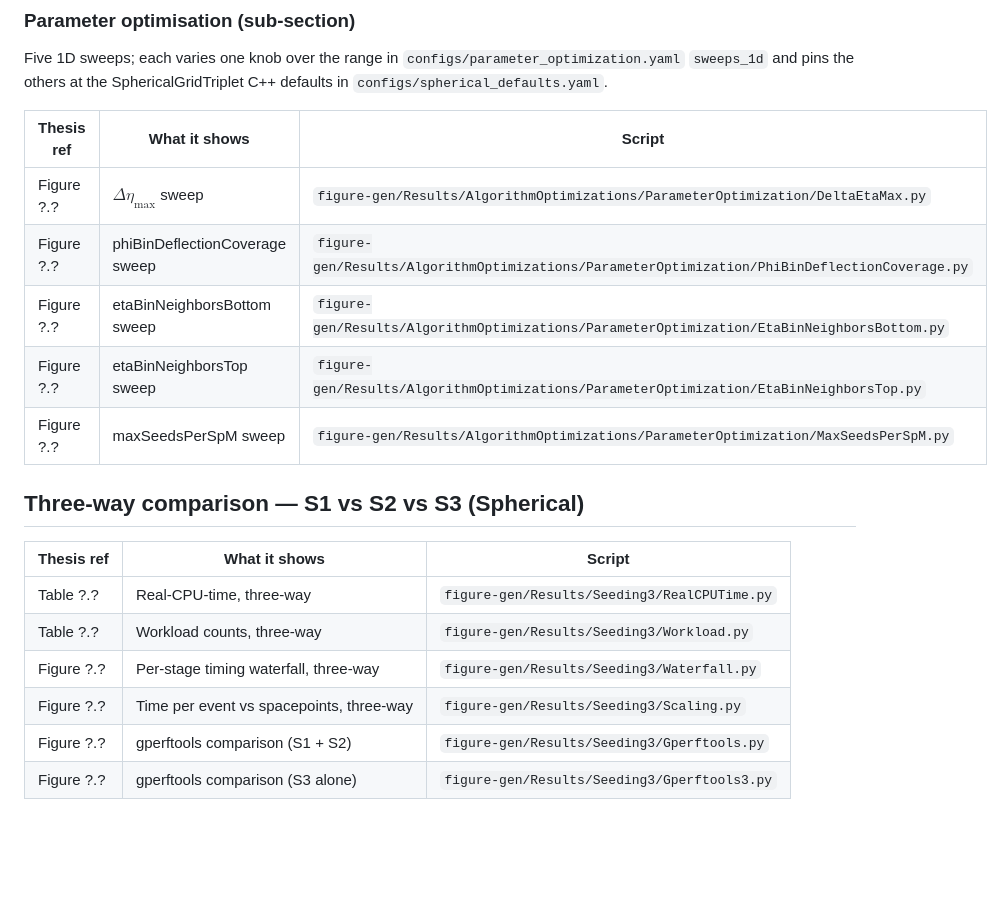
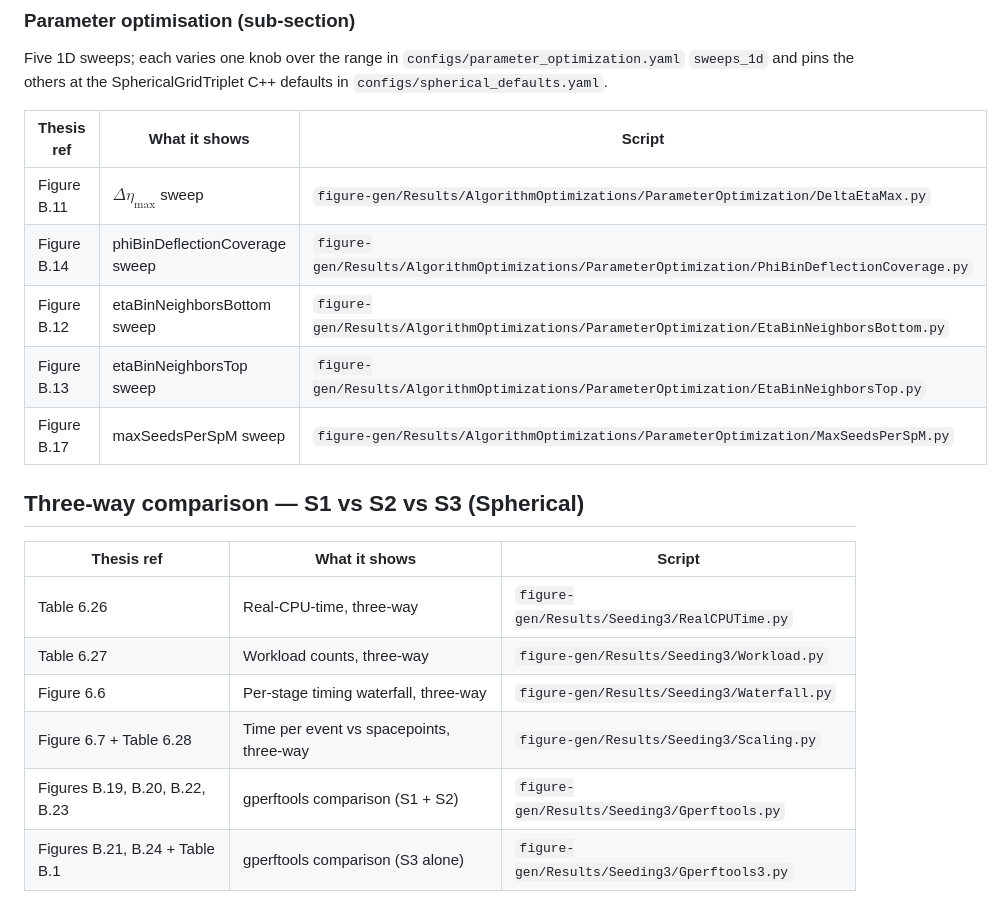
Before and after one commit to Aksth070600/acts-seeding-optimization, a Markdown page: figure-map.md, the part around one of its changes. Drawn GitHub-style; blank space fills up the shorter version.

```diff
--- a/figure-map.md
+++ b/figure-map.md
@@ -76,19 +76,19 @@ the SphericalGridTriplet C++ defaults in `configs/spherical_defaults.yaml`.
 
 | Thesis ref | What it shows | Script |
 | --- | --- | --- |
-| Figure ?.? | $\Delta\eta_\mathrm{max}$ sweep | `figure-gen/Results/AlgorithmOptimizations/ParameterOptimization/DeltaEtaMax.py` |
-| Figure ?.? | phiBinDeflectionCoverage sweep | `figure-gen/Results/AlgorithmOptimizations/ParameterOptimization/PhiBinDeflectionCoverage.py` |
-| Figure ?.? | etaBinNeighborsBottom sweep | `figure-gen/Results/AlgorithmOptimizations/ParameterOptimization/EtaBinNeighborsBottom.py` |
-| Figure ?.? | etaBinNeighborsTop sweep | `figure-gen/Results/AlgorithmOptimizations/ParameterOptimization/EtaBinNeighborsTop.py` |
-| Figure ?.? | maxSeedsPerSpM sweep | `figure-gen/Results/AlgorithmOptimizations/ParameterOptimization/MaxSeedsPerSpM.py` |
+| Figure B.11 | $\Delta\eta_\mathrm{max}$ sweep | `figure-gen/Results/AlgorithmOptimizations/ParameterOptimization/DeltaEtaMax.py` |
+| Figure B.14 | phiBinDeflectionCoverage sweep | `figure-gen/Results/AlgorithmOptimizations/ParameterOptimization/PhiBinDeflectionCoverage.py` |
+| Figure B.12 | etaBinNeighborsBottom sweep | `figure-gen/Results/AlgorithmOptimizations/ParameterOptimization/EtaBinNeighborsBottom.py` |
+| Figure B.13 | etaBinNeighborsTop sweep | `figure-gen/Results/AlgorithmOptimizations/ParameterOptimization/EtaBinNeighborsTop.py` |
+| Figure B.17 | maxSeedsPerSpM sweep | `figure-gen/Results/AlgorithmOptimizations/ParameterOptimization/MaxSeedsPerSpM.py` |
 
 ## Three-way comparison — S1 vs S2 vs S3 (Spherical)
 
 | Thesis ref | What it shows | Script |
 | --- | --- | --- |
-| Table ?.? | Real-CPU-time, three-way | `figure-gen/Results/Seeding3/RealCPUTime.py` |
-| Table ?.? | Workload counts, three-way | `figure-gen/Results/Seeding3/Workload.py` |
-| Figure ?.? | Per-stage timing waterfall, three-way | `figure-gen/Results/Seeding3/Waterfall.py` |
-| Figure ?.? | Time per event vs spacepoints, three-way | `figure-gen/Results/Seeding3/Scaling.py` |
-| Figure ?.? | gperftools comparison (S1 + S2) | `figure-gen/Results/Seeding3/Gperftools.py` |
-| Figure ?.? | gperftools comparison (S3 alone) | `figure-gen/Results/Seeding3/Gperftools3.py` |
+| Table 6.26 | Real-CPU-time, three-way | `figure-gen/Results/Seeding3/RealCPUTime.py` |
+| Table 6.27 | Workload counts, three-way | `figure-gen/Results/Seeding3/Workload.py` |
+| Figure 6.6 | Per-stage timing waterfall, three-way | `figure-gen/Results/Seeding3/Waterfall.py` |
+| Figure 6.7 + Table 6.28 | Time per event vs spacepoints, three-way | `figure-gen/Results/Seeding3/Scaling.py` |
+| Figures B.19, B.20, B.22, B.23 | gperftools comparison (S1 + S2) | `figure-gen/Results/Seeding3/Gperftools.py` |
+| Figures B.21, B.24 + Table B.1 | gperftools comparison (S3 alone) | `figure-gen/Results/Seeding3/Gperftools3.py` |
```
Also changed, not shown: other parts of figure-map.md (+33 -33 lines).
